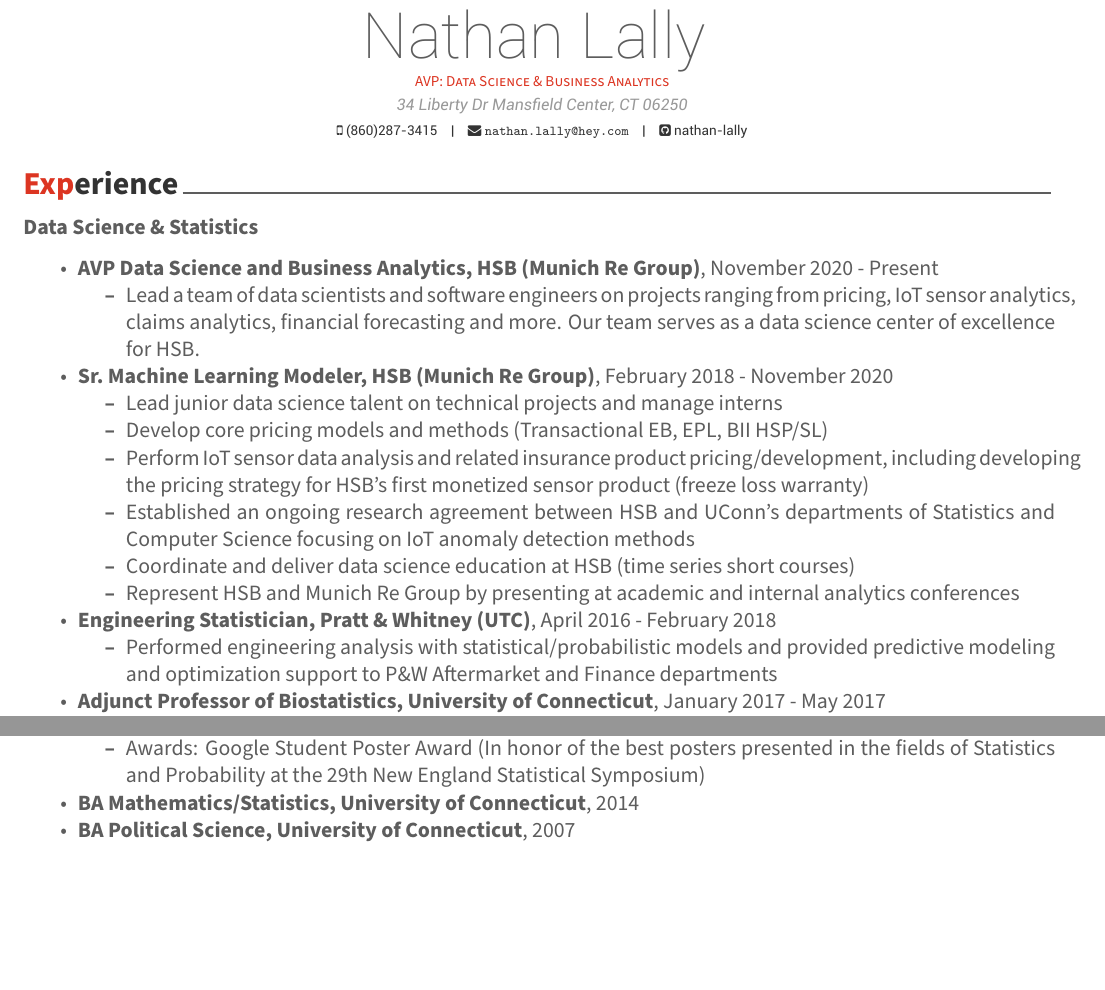
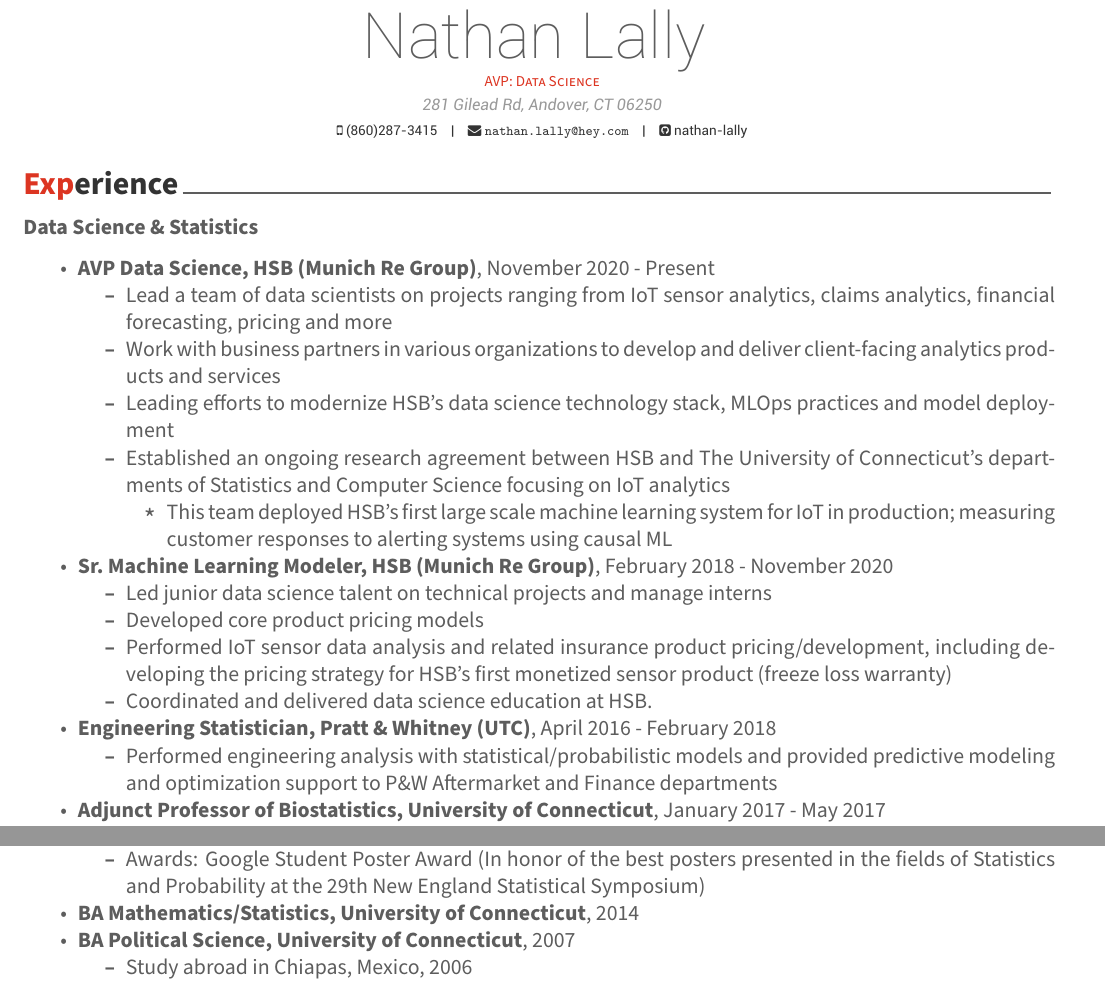
Before and after one commit to nathan-lally/resume, an R Markdown document (NLCV.Rmd): two parts of page 1 of 2, joined at a grey line, cut so that both start at the same text, the shorter picture padded with empty space. The pictures show the output file NLCV.pdf that the author committed with the source.

Commit message:
updated resume

```diff
--- a/NLCV.Rmd
+++ b/NLCV.Rmd
@@ -1,7 +1,7 @@
 ---
 name: Nathan Lally
-position: "AVP: Data Science & Business Analytics"
-address: "34 Liberty Dr Mansfield Center, CT 06250"
+position: "AVP: Data Science"
+address: "281 Gilead Rd, Andover, CT 06250"
 phone: (860)287-3415
 email: "nathan.lally@hey.com"
 github: nathan-lally
@@ -19,15 +20,17 @@
 
 __Data Science & Statistics__
 
- * __AVP Data Science and Business Analytics, HSB (Munich Re Group)__, November 2020 - Present
-    * Lead a team of data scientists and software engineers on projects ranging from pricing, IoT sensor analytics, claims analytics, financial forecasting and more. Our team serves as a data science center of excellence for HSB.
+ * __AVP Data Science, HSB (Munich Re Group)__, November 2020 - Present
+    * Lead a team of data scientists on projects ranging from IoT sensor analytics, claims analytics, financial forecasting, pricing and more
+    * Work with business partners in various organizations to develop and deliver client-facing analytics products and services
+    * Leading efforts to modernize HSB's data science technology stack, MLOps practices and model deployment
+    * Established an ongoing research agreement between HSB and The University of Connecticut's departments of Statistics and Computer Science focusing on IoT analytics
+        * This team deployed HSB's first large scale machine learning system for IoT in production; measuring customer responses to alerting systems using causal ML
  * __Sr. Machine Learning Modeler, HSB (Munich Re Group)__, February 2018 - November 2020
-    * Lead junior data science talent on technical projects and manage interns
-    * Develop core pricing models and methods (Transactional EB, EPL, BII HSP/SL)
-    * Perform IoT sensor data analysis and related insurance product pricing/development, including developing the pricing strategy for HSB's first monetized sensor product (freeze loss warranty)
-    * Established an ongoing research agreement between HSB and UConn's departments of Statistics and Computer Science focusing on IoT anomaly detection methods
-    * Coordinate and deliver data science education at HSB (time series short courses)
-    * Represent HSB and Munich Re Group by presenting at academic and internal analytics conferences
+    * Led junior data science talent on technical projects and manage interns
+    * Developed core product pricing models
+    * Performed IoT sensor data analysis and related insurance product pricing/development, including developing the pricing strategy for HSB's first monetized sensor product (freeze loss warranty)
+    * Coordinated and delivered data science education at HSB.
  * __Engineering Statistician, Pratt & Whitney (UTC)__, April 2016 - February 2018
      * Performed engineering analysis with statistical/probabilistic models and provided predictive modeling and optimization support to P&W Aftermarket and Finance departments
  * __Adjunct Professor of Biostatistics, University of Connecticut__, January 2017 - May 2017
@@ -52,6 +55,7 @@
      * Awards: Google Student Poster Award (In honor of the best posters presented in the fields of Statistics and Probability at the 29th New England Statistical Symposium)
  * __BA Mathematics/Statistics, University of Connecticut__, 2014
  * __BA Political Science, University of Connecticut__, 2007
+    * Study abroad in Chiapas, Mexico, 2006
 
 # Volunteering & Outreach
 
```
Also changed, not shown: NLCV.pdf, NLCV.Rmd (11 more changed lines).
